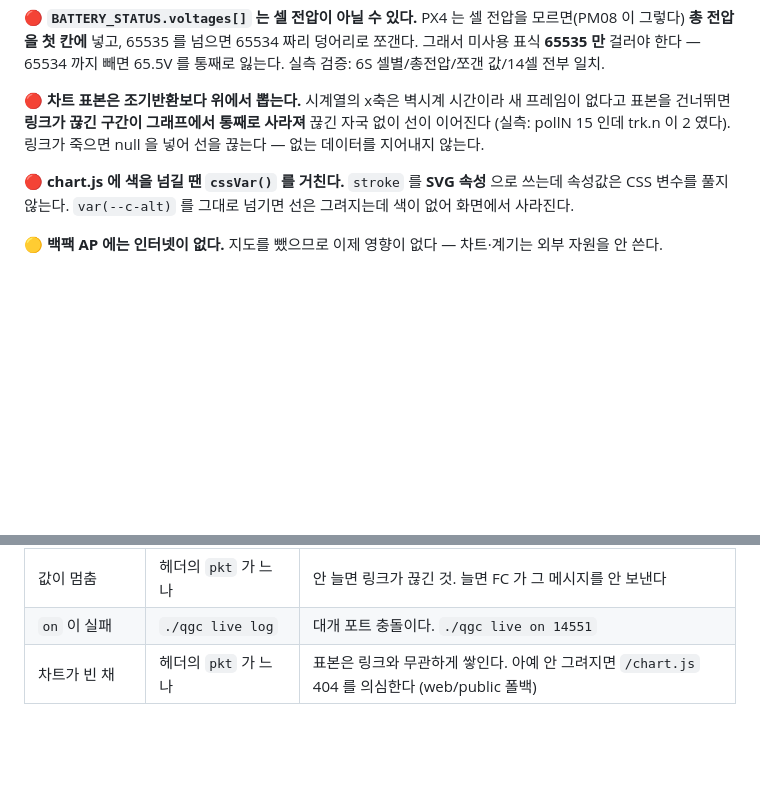
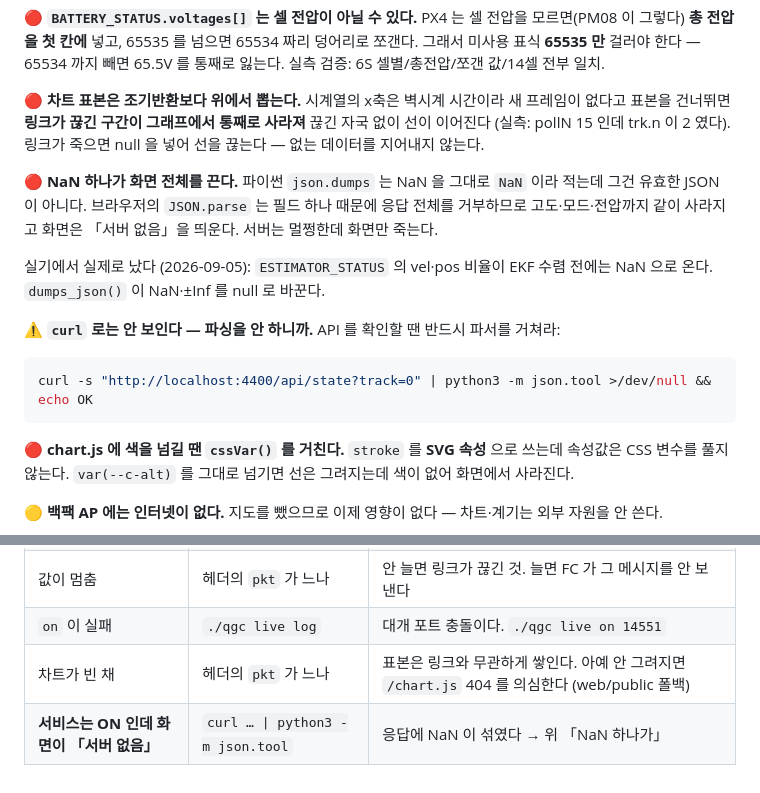
Before and after one commit to 6K5EUQ/SHADE01, a Markdown page: web/live/README.md, 2 parts joined by grey strips. Rendered like a GitHub page; blank space fills up the shorter version.

Commit message:
docs(live): record the NaN failure and how to actually check for it
The symptom -- service healthy, curl fine, page dead -- points away from the
cause, and curl is the tool everyone reaches for first. Write down that the
API has to be checked through a parser, and what a NaN does to the response.

Co-Authored-By: Claude Opus 5 (1M context) <noreply@anthropic.com>

````diff
--- a/web/live/README.md
+++ b/web/live/README.md
@@ -218,6 +218,21 @@ shade-live.service systemd --user 유닛 — `./qgc live on` 이 설치한다
 사라져** 끊긴 자국 없이 선이 이어진다 (실측: pollN 15 인데 trk.n 이 2 였다).
 링크가 죽으면 null 을 넣어 선을 끊는다 — 없는 데이터를 지어내지 않는다.
 
+🔴 **NaN 하나가 화면 전체를 끈다.** 파이썬 `json.dumps` 는 NaN 을 그대로
+`NaN` 이라 적는데 그건 유효한 JSON 이 아니다. 브라우저의 `JSON.parse` 는 필드
+하나 때문에 응답 전체를 거부하므로 고도·모드·전압까지 같이 사라지고 화면은
+「서버 없음」을 띄운다. 서버는 멀쩡한데 화면만 죽는다.
+
+실기에서 실제로 났다 (2026-09-05): `ESTIMATOR_STATUS` 의 vel·pos 비율이
+EKF 수렴 전에는 NaN 으로 온다. `dumps_json()` 이 NaN·±Inf 를 null 로 바꾼다.
+
+⚠️ **`curl` 로는 안 보인다 — 파싱을 안 하니까.** API 를 확인할 땐 반드시
+파서를 거쳐라:
+
+```bash
+curl -s "http://localhost:4400/api/state?track=0" | python3 -m json.tool >/dev/null && echo OK
+```
+
 🔴 **chart.js 에 색을 넘길 땐 `cssVar()` 를 거친다.** `stroke` 를 **SVG 속성**
 으로 쓰는데 속성값은 CSS 변수를 풀지 않는다. `var(--c-alt)` 를 그대로 넘기면
 선은 그려지는데 색이 없어 화면에서 사라진다.
@@ -237,3 +252,4 @@ shade-live.service systemd --user 유닛 — `./qgc live on` 이 설치한다
 | 값이 멈춤 | 헤더의 `pkt` 가 느나 | 안 늘면 링크가 끊긴 것. 늘면 FC 가 그 메시지를 안 보낸다 |
 | `on` 이 실패 | `./qgc live log` | 대개 포트 충돌이다. `./qgc live on 14551` |
 | 차트가 빈 채 | 헤더의 `pkt` 가 느나 | 표본은 링크와 무관하게 쌓인다. 아예 안 그려지면 `/chart.js` 404 를 의심한다 (web/public 폴백) |
+| **서비스는 ON 인데 화면이 「서버 없음」** | `curl … \| python3 -m json.tool` | 응답에 NaN 이 섞였다 → 위 「NaN 하나가」 |
````
